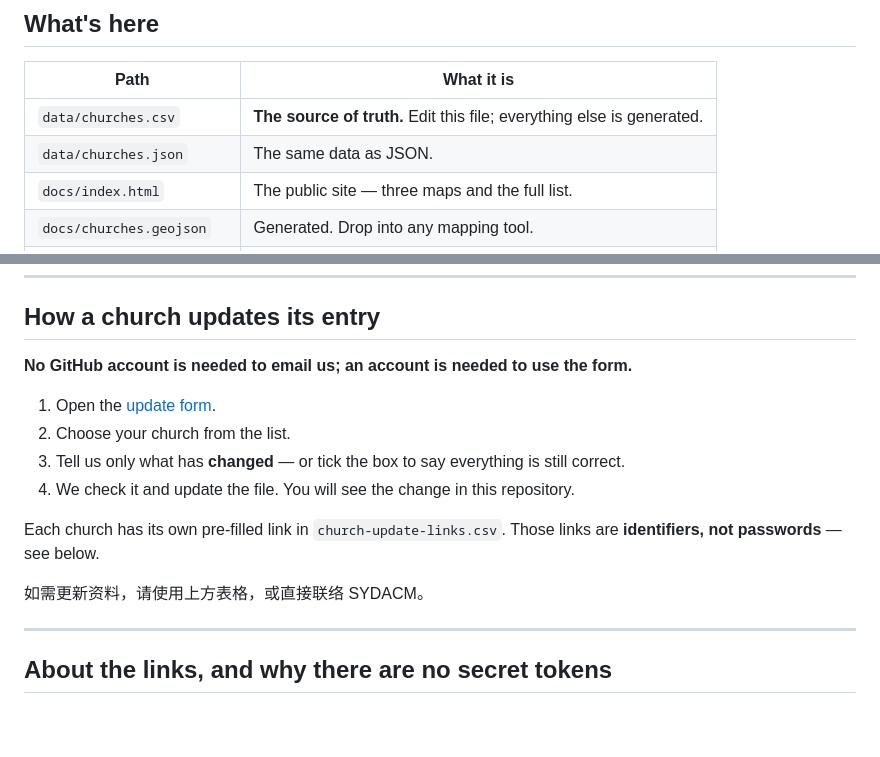
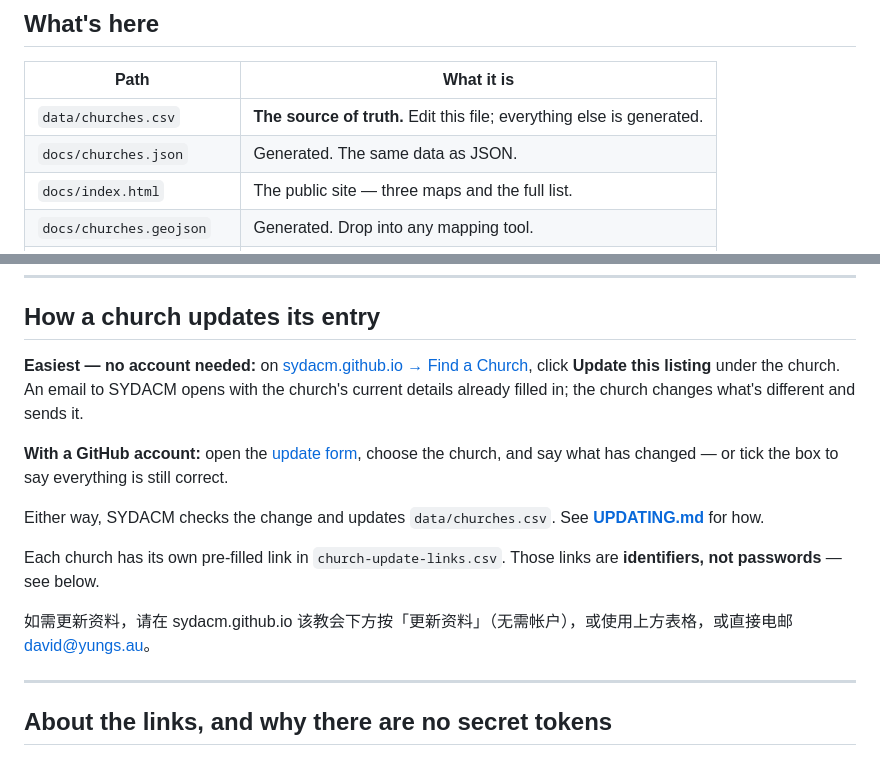
Before and after one commit to sydacm/sydacm-churches, a Markdown page: README.md, 2 parts joined by grey strips. Drawn GitHub-style; blank space fills up the shorter version.

```diff
--- a/README.md
+++ b/README.md
@@ -26,7 +26,7 @@ None of that was anyone's fault. The list lived as typed text on a web page, so
 | Path | What it is |
 |---|---|
 | `data/churches.csv` | **The source of truth.** Edit this file; everything else is generated. |
-| `data/churches.json` | The same data as JSON. |
+| `docs/churches.json` | Generated. The same data as JSON. |
 | `docs/index.html` | The public site — three maps and the full list. |
 | `docs/churches.geojson` | Generated. Drop into any mapping tool. |
 | `scripts/build.py` | Checks the CSV and rebuilds the map files. |
@@ -55,16 +55,15 @@ The `congregation` / `translation` split is the most useful thing in this datase
 
 ## How a church updates its entry
 
-**No GitHub account is needed to email us; an account is needed to use the form.**
+**Easiest — no account needed:** on [sydacm.github.io → Find a Church](https://sydacm.github.io/#/churches), click **Update this listing** under the church. An email to SYDACM opens with the church's current details already filled in; the church changes what's different and sends it.
 
-1. Open the [update form](../../issues/new?template=update-listing.yml).
-2. Choose your church from the list.
-3. Tell us only what has **changed** — or tick the box to say everything is still correct.
-4. We check it and update the file. You will see the change in this repository.
+**With a GitHub account:** open the [update form](../../issues/new?template=update-listing.yml), choose the church, and say what has changed — or tick the box to say everything is still correct.
+
+Either way, SYDACM checks the change and updates `data/churches.csv`. See **[UPDATING.md](UPDATING.md)** for how.
 
 Each church has its own pre-filled link in `church-update-links.csv`. Those links are **identifiers, not passwords** — see below.
 
-如需更新资料，请使用上方表格，或直接联络 SYDACM。
+如需更新资料，请在 sydacm.github.io 该教会下方按「更新资料」（无需帐户），或使用上方表格，或直接电邮 david@yungs.au。
 
 ---
 
```
